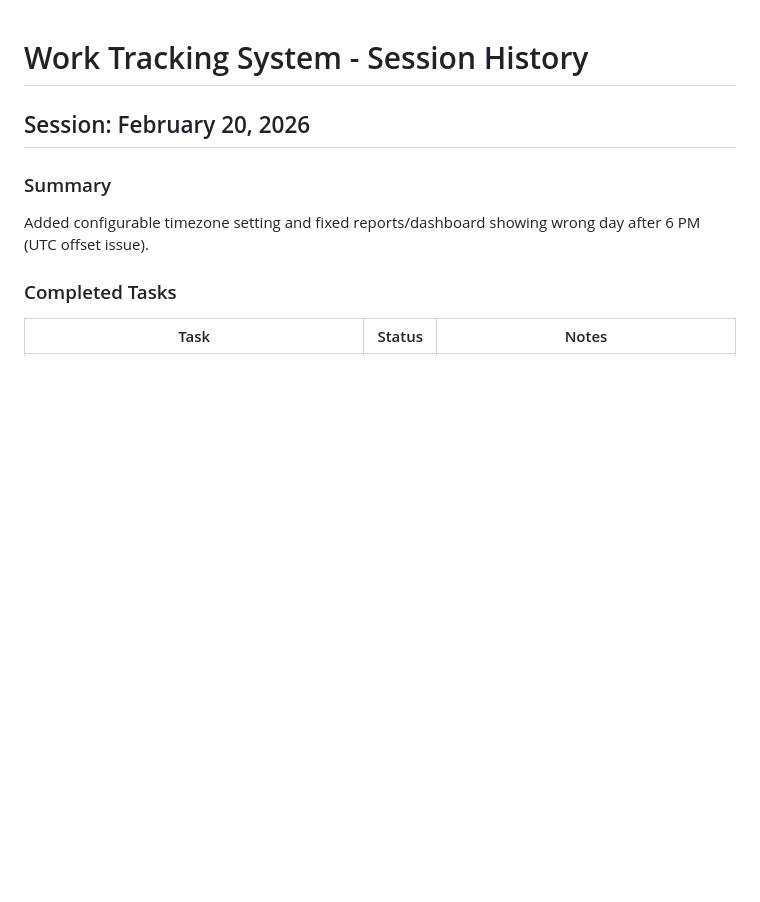
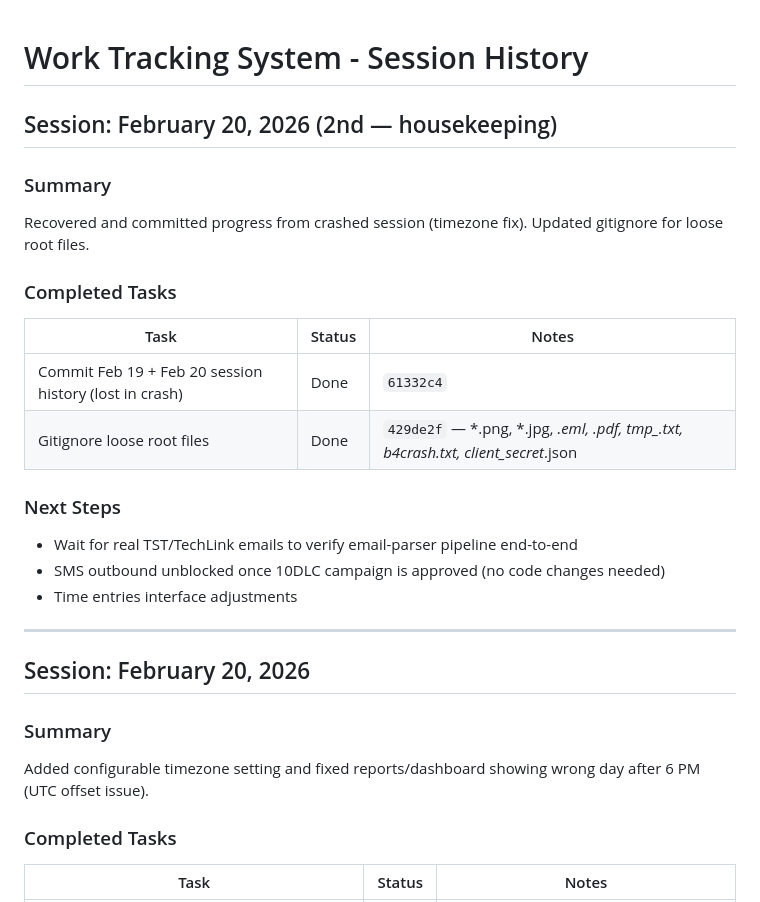
Before and after one commit to jconnellyks-commits/work-tracking-system, a Markdown page: dev/SESSION_HISTORY.md, the part around the change. Rendered like a GitHub page; blank space fills up the shorter version.

Commit message:
docs: Record Feb 20 housekeeping session
Co-Authored-By: Claude Sonnet 4.6 <noreply@anthropic.com>

```diff
--- a/dev/SESSION_HISTORY.md
+++ b/dev/SESSION_HISTORY.md
@@ -1,4 +1,23 @@
 # Work Tracking System - Session History
+
+## Session: February 20, 2026 (2nd — housekeeping)
+
+### Summary
+Recovered and committed progress from crashed session (timezone fix). Updated gitignore for loose root files.
+
+### Completed Tasks
+
+| Task | Status | Notes |
+|------|--------|-------|
+| Commit Feb 19 + Feb 20 session history (lost in crash) | Done | `61332c4` |
+| Gitignore loose root files | Done | `429de2f` — *.png, *.jpg, *.eml, *.pdf, tmp_*.txt, b4crash.txt, client_secret*.json |
+
+### Next Steps
+- Wait for real TST/TechLink emails to verify email-parser pipeline end-to-end
+- SMS outbound unblocked once 10DLC campaign is approved (no code changes needed)
+- Time entries interface adjustments
+
+---
 
 ## Session: February 20, 2026
 
```
